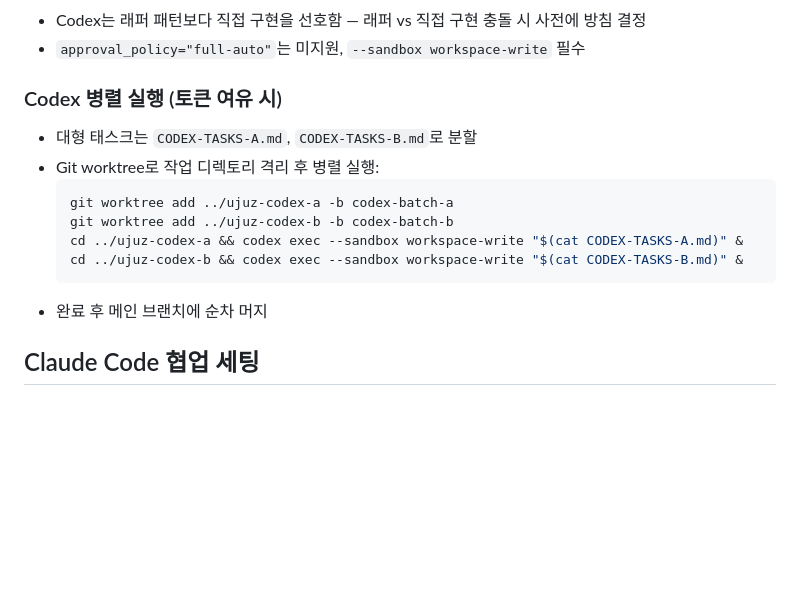
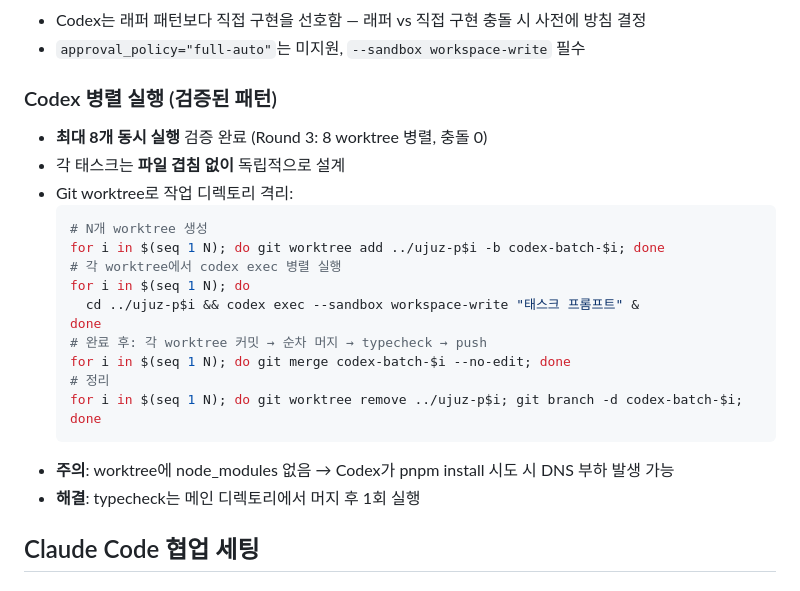
Before and after one commit to QETTA/ujuz, a Markdown page: CLAUDE.md, the part around the change. Drawn GitHub-style; blank space fills up the shorter version.

Commit message:
docs: update CLAUDE.md with verified 8-parallel Codex workflow
Co-Authored-By: Claude Opus 4.6 <noreply@anthropic.com>

````diff
--- a/CLAUDE.md
+++ b/CLAUDE.md
@@ -47,16 +47,24 @@
 - Codex는 래퍼 패턴보다 직접 구현을 선호함 — 래퍼 vs 직접 구현 충돌 시 사전에 방침 결정
 - `approval_policy="full-auto"`는 미지원, `--sandbox workspace-write` 필수
 
-### Codex 병렬 실행 (토큰 여유 시)
-- 대형 태스크는 `CODEX-TASKS-A.md`, `CODEX-TASKS-B.md`로 분할
-- Git worktree로 작업 디렉토리 격리 후 병렬 실행:
+### Codex 병렬 실행 (검증된 패턴)
+- **최대 8개 동시 실행** 검증 완료 (Round 3: 8 worktree 병렬, 충돌 0)
+- 각 태스크는 **파일 겹침 없이** 독립적으로 설계
+- Git worktree로 작업 디렉토리 격리:
   ```bash
-  git worktree add ../ujuz-codex-a -b codex-batch-a
-  git worktree add ../ujuz-codex-b -b codex-batch-b
-  cd ../ujuz-codex-a && codex exec --sandbox workspace-write "$(cat CODEX-TASKS-A.md)" &
-  cd ../ujuz-codex-b && codex exec --sandbox workspace-write "$(cat CODEX-TASKS-B.md)" &
+  # N개 worktree 생성
+  for i in $(seq 1 N); do git worktree add ../ujuz-p$i -b codex-batch-$i; done
+  # 각 worktree에서 codex exec 병렬 실행
+  for i in $(seq 1 N); do
+    cd ../ujuz-p$i && codex exec --sandbox workspace-write "태스크 프롬프트" &
+  done
+  # 완료 후: 각 worktree 커밋 → 순차 머지 → typecheck → push
+  for i in $(seq 1 N); do git merge codex-batch-$i --no-edit; done
+  # 정리
+  for i in $(seq 1 N); do git worktree remove ../ujuz-p$i; git branch -d codex-batch-$i; done
   ```
-- 완료 후 메인 브랜치에 순차 머지
+- **주의**: worktree에 node_modules 없음 → Codex가 pnpm install 시도 시 DNS 부하 발생 가능
+- **해결**: typecheck는 메인 디렉토리에서 머지 후 1회 실행
 
 ## Claude Code 협업 세팅
 
````
